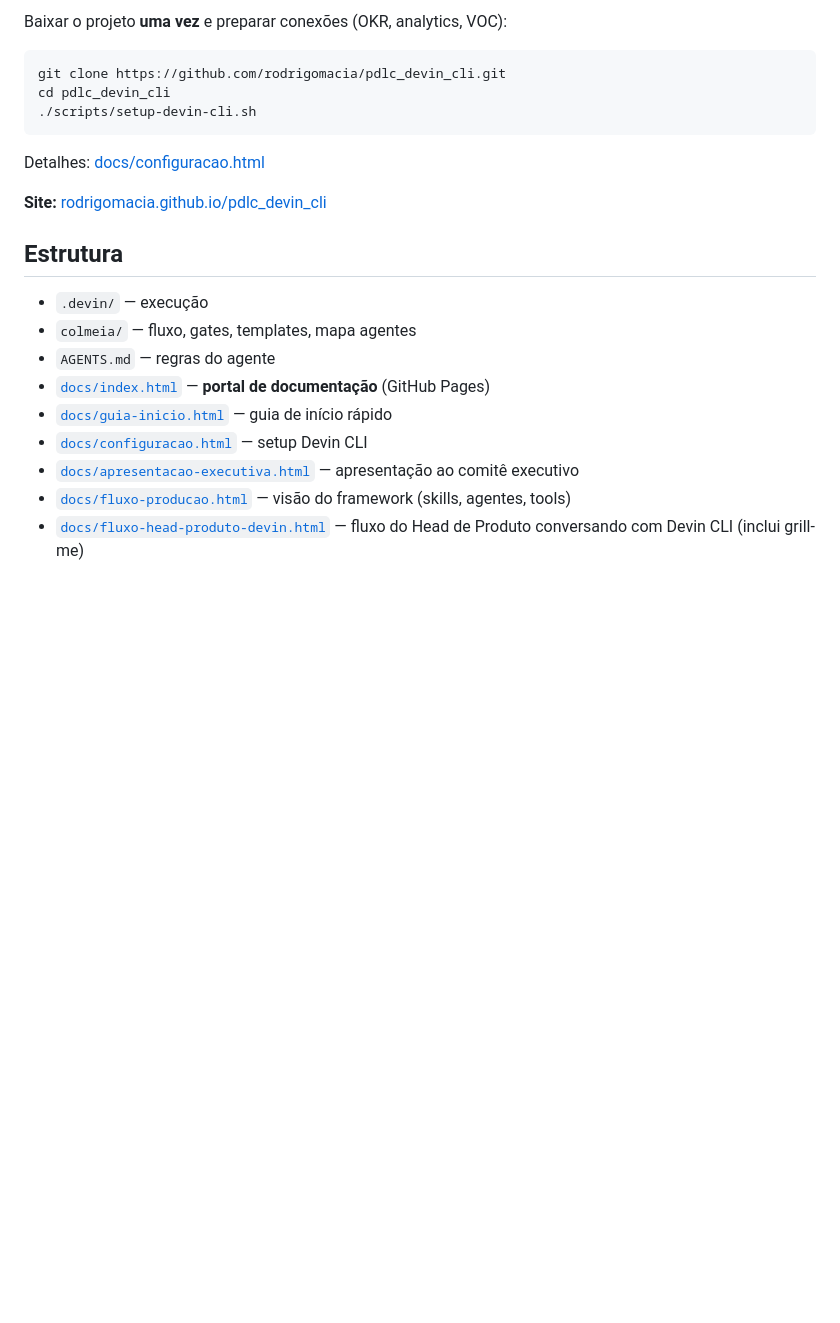
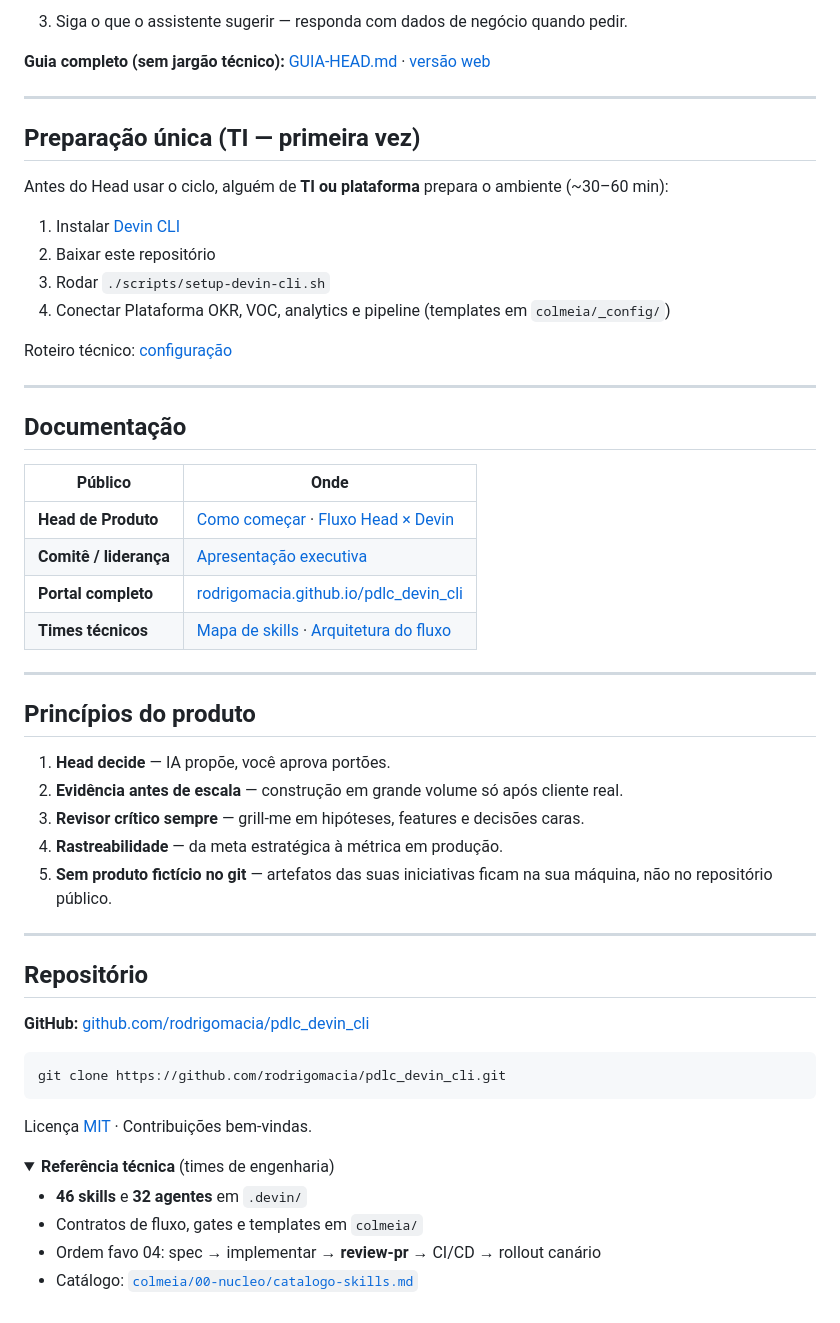
Before and after one commit to rodrigomacia/pdlc_devin_cli, a Markdown page: README.md, the part around one of its changes. Rendered like a GitHub page; folded sections open; blank space fills up the shorter version.

````diff
--- a/README.md
+++ b/README.md
@@ -49,24 +77,60 @@ Guia completo em linguagem simples: **[GUIA-HEAD.md](GUIA-HEAD.md)** · [versão
 
-Baixar o projeto **uma vez** e preparar conexões (OKR, analytics, VOC):
+3. Siga o que o assistente sugerir — responda com dados de negócio quando pedir.
+
+**Guia completo (sem jargão técnico):** [GUIA-HEAD.md](GUIA-HEAD.md) · [versão web](https://rodrigomacia.github.io/pdlc_devin_cli/guia-inicio.html)
+
+---
+
+## Preparação única (TI — primeira vez)
+
+Antes do Head usar o ciclo, alguém de **TI ou plataforma** prepara o ambiente (~30–60 min):
+
+1. Instalar [Devin CLI](https://cli.devin.ai)
+2. Baixar este repositório
+3. Rodar `./scripts/setup-devin-cli.sh`
+4. Conectar Plataforma OKR, VOC, analytics e pipeline (templates em `colmeia/_config/`)
+
+Roteiro técnico: [configuração](docs/configuracao.html)
+
+---
+
+## Documentação
+
+| Público | Onde |
+|---------|------|
+| **Head de Produto** | [Como começar](GUIA-HEAD.md) · [Fluxo Head × Devin](docs/fluxo-head-produto-devin.html) |
+| **Comitê / liderança** | [Apresentação executiva](docs/apresentacao-executiva.html) |
+| **Portal completo** | [rodrigomacia.github.io/pdlc_devin_cli](https://rodrigomacia.github.io/pdlc_devin_cli/) |
+| **Times técnicos** | [Mapa de skills](colmeia/00-nucleo/catalogo-skills.md) · [Arquitetura do fluxo](docs/fluxo-producao.html) |
+
+---
+
+## Princípios do produto
+
+1. **Head decide** — IA propõe, você aprova portões.
+2. **Evidência antes de escala** — construção em grande volume só após cliente real.
+3. **Revisor crítico sempre** — grill-me em hipóteses, features e decisões caras.
+4. **Rastreabilidade** — da meta estratégica à métrica em produção.
+5. **Sem produto fictício no git** — artefatos das suas iniciativas ficam na sua máquina, não no repositório público.
+
+---
+
+## Repositório
+
+**GitHub:** [github.com/rodrigomacia/pdlc_devin_cli](https://github.com/rodrigomacia/pdlc_devin_cli)
 
 ```bash
 git clone https://github.com/rodrigomacia/pdlc_devin_cli.git
-cd pdlc_devin_cli
-./scripts/setup-devin-cli.sh
 ```
 
-Detalhes: [docs/configuracao.html](docs/configuracao.html)
+Licença [MIT](LICENSE) · Contribuições bem-vindas.
 
-**Site:** [rodrigomacia.github.io/pdlc_devin_cli](https://rodrigomacia.github.io/pdlc_devin_cli)
+<details>
+<summary><strong>Referência técnica</strong> (times de engenharia)</summary>
 
-## Estrutura
+- **46 skills** e **32 agentes** em `.devin/`
+- Contratos de fluxo, gates e templates em `colmeia/`
+- Ordem favo 04: spec → implementar → **review-pr** → CI/CD → rollout canário
+- Catálogo: [`colmeia/00-nucleo/catalogo-skills.md`](colmeia/00-nucleo/catalogo-skills.md)
 
-- `.devin/` — execução
-- `colmeia/` — fluxo, gates, templates, mapa agentes
-- `AGENTS.md` — regras do agente
-- [`docs/index.html`](docs/index.html) — **portal de documentação** (GitHub Pages)
-- [`docs/guia-inicio.html`](docs/guia-inicio.html) — guia de início rápido
-- [`docs/configuracao.html`](docs/configuracao.html) — setup Devin CLI
-- [`docs/apresentacao-executiva.html`](docs/apresentacao-executiva.html) — apresentação ao comitê executivo
-- [`docs/fluxo-producao.html`](docs/fluxo-producao.html) — visão do framework (skills, agentes, tools)
-- [`docs/fluxo-head-produto-devin.html`](docs/fluxo-head-produto-devin.html) — fluxo do Head de Produto conversando com Devin CLI (inclui grill-me)
+</details>
````
Also changed, not shown: other parts of README.md (+59 -31 lines).
